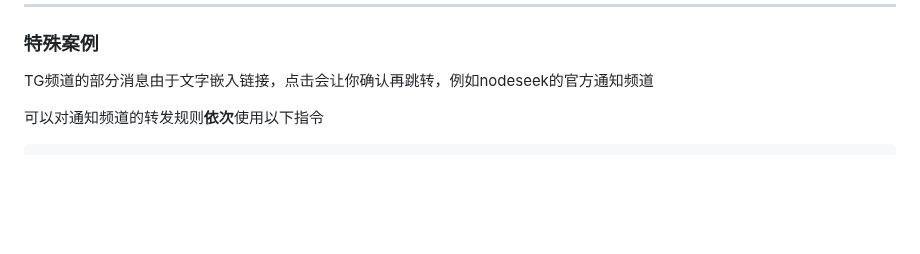
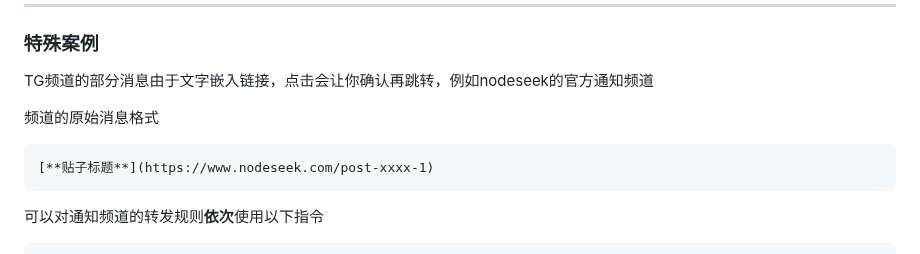
Before and after one commit to zhangnoter/TG, a Markdown page: README.md, the part around the change. GitHub-like rendering; blank space fills up the shorter version.

````diff
--- a/README.md
+++ b/README.md
@@ -146,6 +146,11 @@ docker-compose up -d
 ### 特殊案例
 TG频道的部分消息由于文字嵌入链接，点击会让你确认再跳转，例如nodeseek的官方通知频道
 
+频道的原始消息格式
+```
+[**贴子标题**](https://www.nodeseek.com/post-xxxx-1)
+```
+
 可以对通知频道的转发规则**依次**使用以下指令
 ```
 /replace \*\*
````
